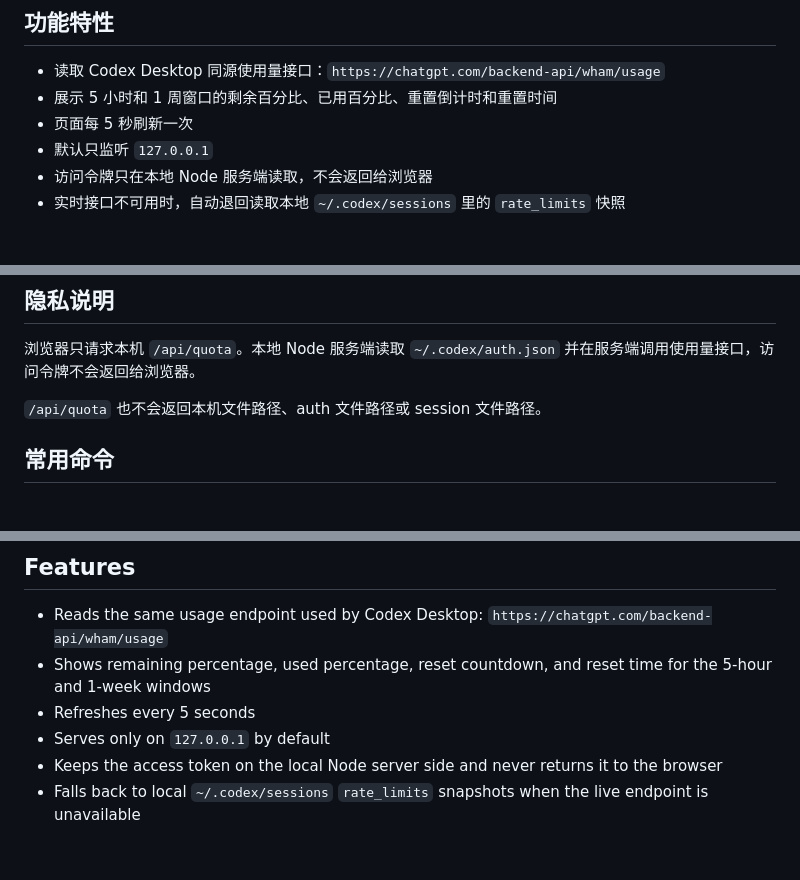
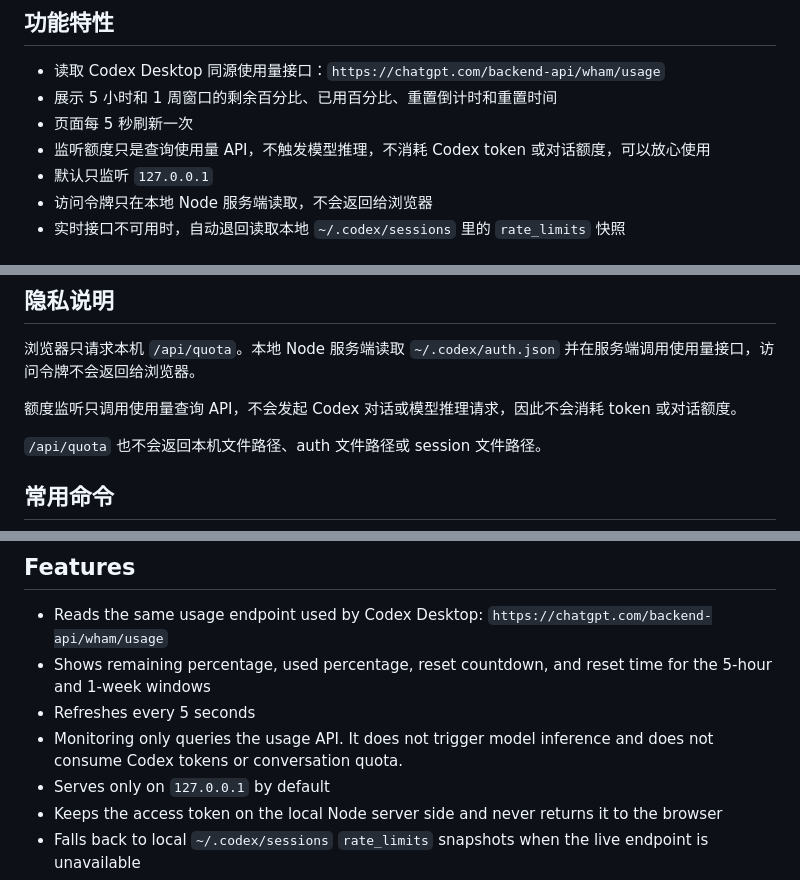
Before and after one commit to VibeWhip/Codex-Usage-Lens, a Markdown page: README.md, 3 parts joined by grey strips. Drawn GitHub-style; blank space fills up the shorter version.

Commit message:
docs: clarify monitoring does not consume quota

```diff
--- a/README.md
+++ b/README.md
@@ -11,6 +11,7 @@ Codex Usage Lens 是一个本地运行、注重隐私的 Codex Desktop 额度看
 - 读取 Codex Desktop 同源使用量接口：`https://chatgpt.com/backend-api/wham/usage`
 - 展示 5 小时和 1 周窗口的剩余百分比、已用百分比、重置倒计时和重置时间
 - 页面每 5 秒刷新一次
+- 监听额度只是查询使用量 API，不触发模型推理，不消耗 Codex token 或对话额度，可以放心使用
 - 默认只监听 `127.0.0.1`
 - 访问令牌只在本地 Node 服务端读取，不会返回给浏览器
 - 实时接口不可用时，自动退回读取本地 `~/.codex/sessions` 里的 `rate_limits` 快照
@@ -74,6 +75,8 @@ Authorization: Bearer <tokens.access_token from ~/.codex/auth.json>
 
 浏览器只请求本机 `/api/quota`。本地 Node 服务端读取 `~/.codex/auth.json` 并在服务端调用使用量接口，访问令牌不会返回给浏览器。
 
+额度监听只调用使用量查询 API，不会发起 Codex 对话或模型推理请求，因此不会消耗 token 或对话额度。
+
 `/api/quota` 也不会返回本机文件路径、auth 文件路径或 session 文件路径。
 
 ## 常用命令
@@ -102,6 +105,7 @@ Codex Usage Lens is a local, privacy-conscious dashboard for Codex Desktop usage
 - Reads the same usage endpoint used by Codex Desktop: `https://chatgpt.com/backend-api/wham/usage`
 - Shows remaining percentage, used percentage, reset countdown, and reset time for the 5-hour and 1-week windows
 - Refreshes every 5 seconds
+- Monitoring only queries the usage API. It does not trigger model inference and does not consume Codex tokens or conversation quota.
 - Serves only on `127.0.0.1` by default
 - Keeps the access token on the local Node server side and never returns it to the browser
 - Falls back to local `~/.codex/sessions` `rate_limits` snapshots when the live endpoint is unavailable
```
Also changed, not shown: other parts of README.md (+2 -0 lines).
